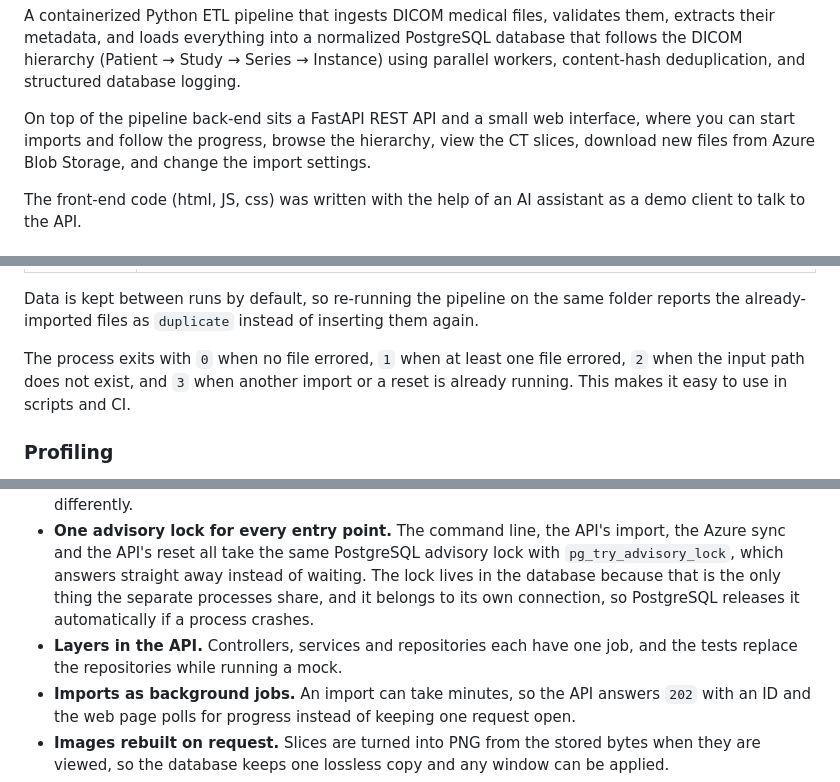
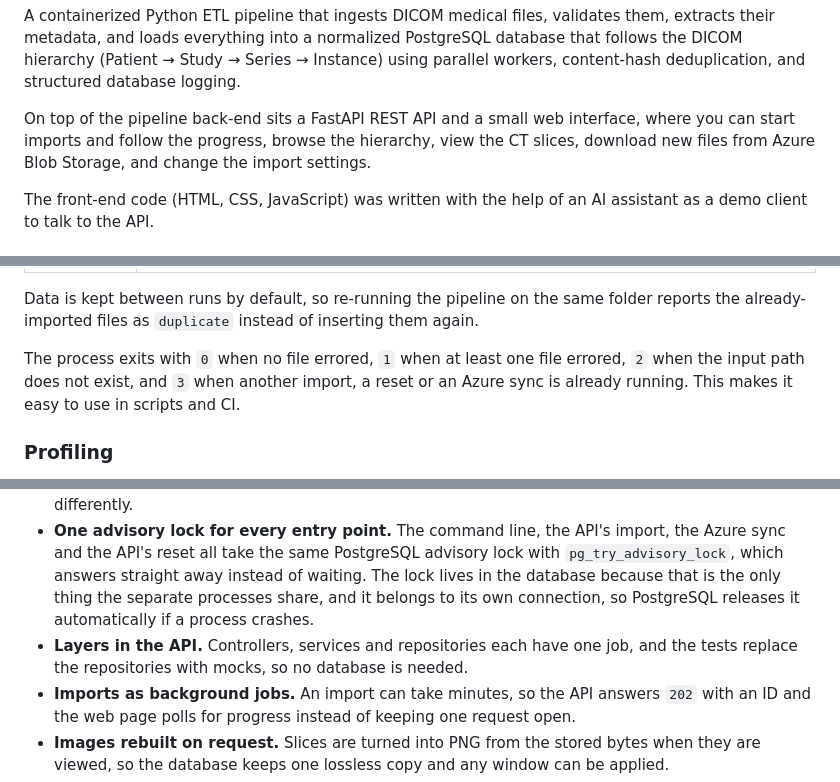
Before and after one commit to vybezy/dcm-data-etl, a Markdown page: README.md, 3 parts joined by grey strips. Rendered like a GitHub page.

```diff
--- a/README.md
+++ b/README.md
@@ -10,5 +10,5 @@ A containerized Python ETL pipeline that ingests DICOM medical files, validates
 
 On top of the pipeline back-end sits a FastAPI REST API and a small web interface, where you can start imports and follow the progress, browse the hierarchy, view the CT slices, download new files from Azure Blob Storage, and change the import settings.
 
-The front-end code (html, JS, css) was written with the help of an AI assistant as a demo client to talk to the API.
+The front-end code (HTML, CSS, JavaScript) was written with the help of an AI assistant as a demo client to talk to the API.
 
@@ -290,7 +300,7 @@ python main.py [PATH] [--workers N] [--dry-run] [--reset] [--no-azure]
 
 Data is kept between runs by default, so re-running the pipeline on the same folder reports the already-imported files as `duplicate` instead of inserting them again.
 
-The process exits with `0` when no file errored, `1` when at least one file errored, `2` when the input path does not exist, and `3` when another import or a reset is already running. This makes it easy to use in scripts and CI.
+The process exits with `0` when no file errored, `1` when at least one file errored, `2` when the input path does not exist, and `3` when another import, a reset or an Azure sync is already running. This makes it easy to use in scripts and CI.
 
 ### Profiling
 
@@ -456,7 +472,7 @@ GitHub Actions (`.github/workflows/ci.yml`) runs on every push and pull request.
 - **Pixel data in its own table.** At about 512 KB per CT slice, the image bytes are far larger than the metadata, so they live in `dicom_pixel_data` and metadata queries never read them. They are stored exactly as in the file, so storage is lossless and works for compressed transfer syntaxes too.
 - **Settings in the database.** Operators can tune limits and parallelism without rebuilding the image. The command line and the API convert them with the same function, so they can never read them differently.
 - **One advisory lock for every entry point.** The command line, the API's import, the Azure sync and the API's reset all take the same PostgreSQL advisory lock with `pg_try_advisory_lock`, which answers straight away instead of waiting. The lock lives in the database because that is the only thing the separate processes share, and it belongs to its own connection, so PostgreSQL releases it automatically if a process crashes.
-- **Layers in the API.** Controllers, services and repositories each have one job, and the tests replace the repositories while running a mock.
+- **Layers in the API.** Controllers, services and repositories each have one job, and the tests replace the repositories with mocks, so no database is needed.
 - **Imports as background jobs.** An import can take minutes, so the API answers `202` with an ID and the web page polls for progress instead of keeping one request open.
 - **Images rebuilt on request.** Slices are turned into PNG from the stored bytes when they are viewed, so the database keeps one lossless copy and any window can be applied.
 - **Logs in the database.** Per-session, per-file event rows make an import auditable and queryable with plain SQL.
```
Also changed, not shown: other parts of README.md (+39 -23 lines).
